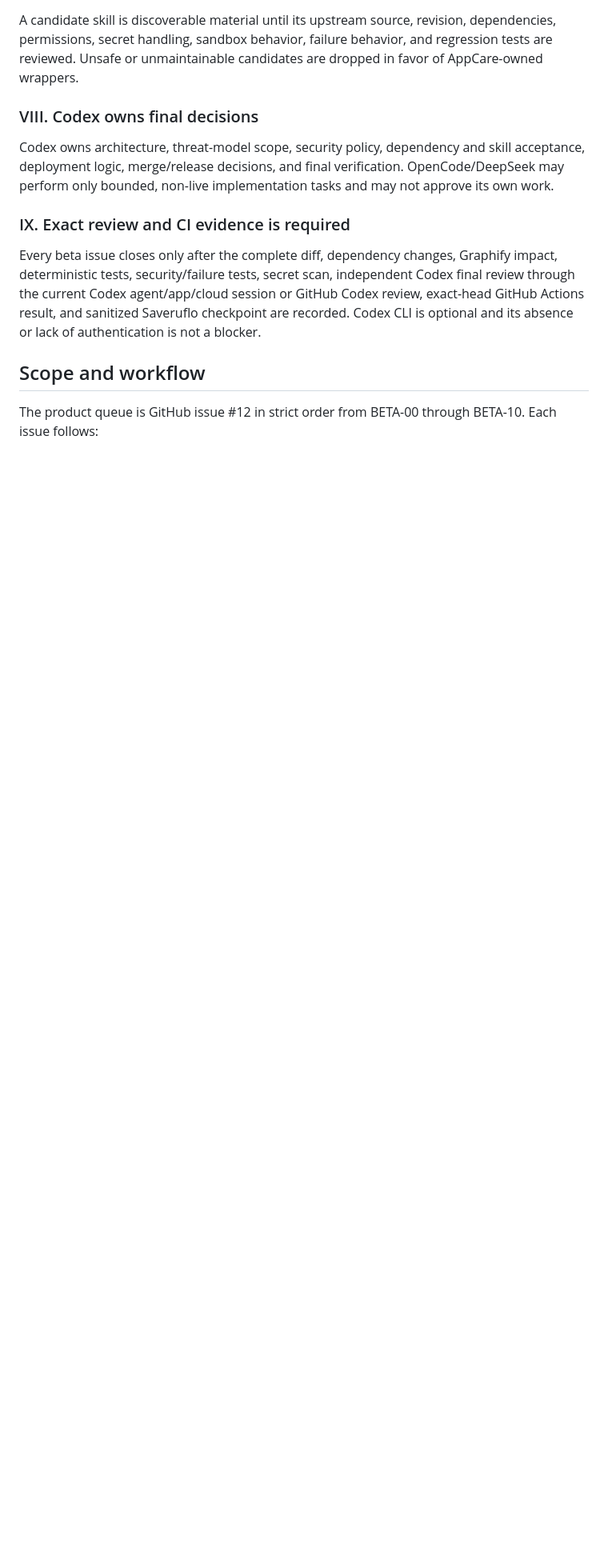
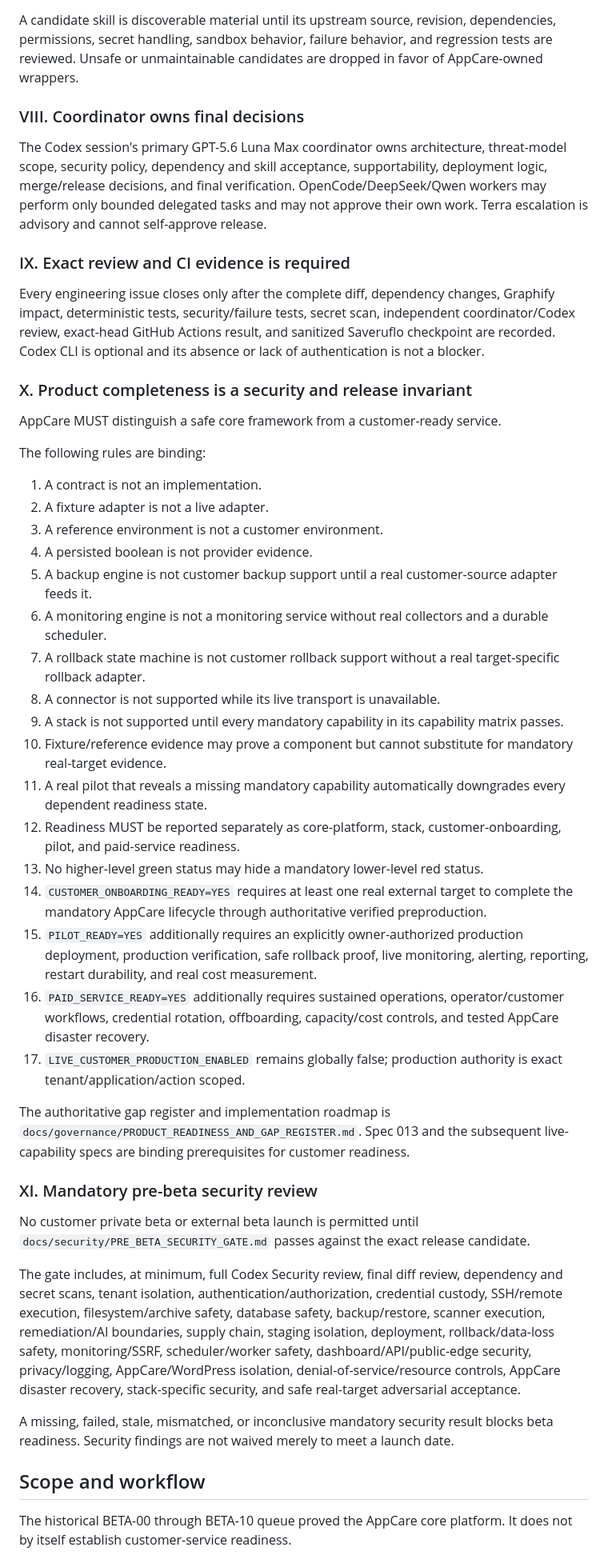
Before and after one commit to costavong-pixel/securityola-appcare, a Markdown page: .specify/memory/constitution.md, the part around one of its changes. Shown at 80% size. GitHub-like rendering; blank space fills up the shorter version.

Commit message:
governance: make product readiness and security gates mandatory

```diff
--- a/.specify/memory/constitution.md
+++ b/.specify/memory/constitution.md
@@ -23,13 +23,45 @@ AppCare and the SecurityOla WordPress product share no application path, service
 ### VII. Third-party skills are untrusted
 A candidate skill is discoverable material until its upstream source, revision, dependencies, permissions, secret handling, sandbox behavior, failure behavior, and regression tests are reviewed. Unsafe or unmaintainable candidates are dropped in favor of AppCare-owned wrappers.
 
-### VIII. Codex owns final decisions
-Codex owns architecture, threat-model scope, security policy, dependency and skill acceptance, deployment logic, merge/release decisions, and final verification. OpenCode/DeepSeek may perform only bounded, non-live implementation tasks and may not approve its own work.
+### VIII. Coordinator owns final decisions
+The Codex session's primary GPT-5.6 Luna Max coordinator owns architecture, threat-model scope, security policy, dependency and skill acceptance, supportability, deployment logic, merge/release decisions, and final verification. OpenCode/DeepSeek/Qwen workers may perform only bounded delegated tasks and may not approve their own work. Terra escalation is advisory and cannot self-approve release.
 
 ### IX. Exact review and CI evidence is required
-Every beta issue closes only after the complete diff, dependency changes, Graphify impact, deterministic tests, security/failure tests, secret scan, independent Codex final review through the current Codex agent/app/cloud session or GitHub Codex review, exact-head GitHub Actions result, and sanitized Saveruflo checkpoint are recorded. Codex CLI is optional and its absence or lack of authentication is not a blocker.
+Every engineering issue closes only after the complete diff, dependency changes, Graphify impact, deterministic tests, security/failure tests, secret scan, independent coordinator/Codex review, exact-head GitHub Actions result, and sanitized Saveruflo checkpoint are recorded. Codex CLI is optional and its absence or lack of authentication is not a blocker.
+
+### X. Product completeness is a security and release invariant
+AppCare MUST distinguish a safe core framework from a customer-ready service.
+
+The following rules are binding:
+
+1. A contract is not an implementation.
+2. A fixture adapter is not a live adapter.
+3. A reference environment is not a customer environment.
+4. A persisted boolean is not provider evidence.
+5. A backup engine is not customer backup support until a real customer-source adapter feeds it.
+6. A monitoring engine is not a monitoring service without real collectors and a durable scheduler.
+7. A rollback state machine is not customer rollback support without a real target-specific rollback adapter.
+8. A connector is not supported while its live transport is unavailable.
+9. A stack is not supported until every mandatory capability in its capability matrix passes.
+10. Fixture/reference evidence may prove a component but cannot substitute for mandatory real-target evidence.
+11. A real pilot that reveals a missing mandatory capability automatically downgrades every dependent readiness state.
+12. Readiness MUST be reported separately as core-platform, stack, customer-onboarding, pilot, and paid-service readiness.
+13. No higher-level green status may hide a mandatory lower-level red status.
+14. `CUSTOMER_ONBOARDING_READY=YES` requires at least one real external target to complete the mandatory AppCare lifecycle through authoritative verified preproduction.
+15. `PILOT_READY=YES` additionally requires an explicitly owner-authorized production deployment, production verification, safe rollback proof, live monitoring, alerting, reporting, restart durability, and real cost measurement.
+16. `PAID_SERVICE_READY=YES` additionally requires sustained operations, operator/customer workflows, credential rotation, offboarding, capacity/cost controls, and tested AppCare disaster recovery.
+17. `LIVE_CUSTOMER_PRODUCTION_ENABLED` remains globally false; production authority is exact tenant/application/action scoped.
+
+The authoritative gap register and implementation roadmap is `docs/governance/PRODUCT_READINESS_AND_GAP_REGISTER.md`. Spec 013 and the subsequent live-capability specs are binding prerequisites for customer readiness.
+
+### XI. Mandatory pre-beta security review
+No customer private beta or external beta launch is permitted until `docs/security/PRE_BETA_SECURITY_GATE.md` passes against the exact release candidate.
+
+The gate includes, at minimum, full Codex Security review, final diff review, dependency and secret scans, tenant isolation, authentication/authorization, credential custody, SSH/remote execution, filesystem/archive safety, database safety, backup/restore, scanner execution, remediation/AI boundaries, supply chain, staging isolation, deployment, rollback/data-loss safety, monitoring/SSRF, scheduler/worker safety, dashboard/API/public-edge security, privacy/logging, AppCare/WordPress isolation, denial-of-service/resource controls, AppCare disaster recovery, stack-specific security, and safe real-target adversarial acceptance.
+
+A missing, failed, stale, mismatched, or inconclusive mandatory security result blocks beta readiness. Security findings are not waived merely to meet a launch date.
 
 ## Scope and workflow
 
-The product queue is GitHub issue #12 in strict order from BETA-00 through BETA-10. Each issue follows:
+The historical BETA-00 through BETA-10 queue proved the AppCare core platform. It does not by itself establish customer-service readiness.
 
```
Also changed, not shown: other parts of .specify/memory/constitution.md (+10 -4 lines).
